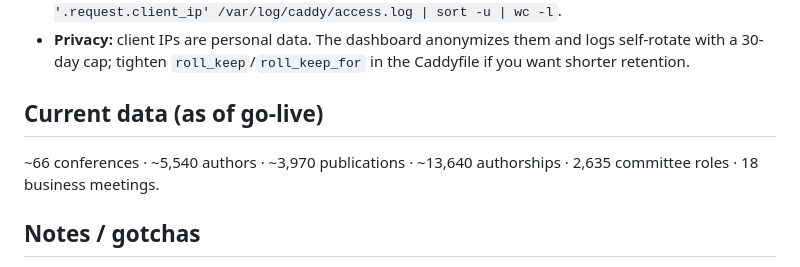
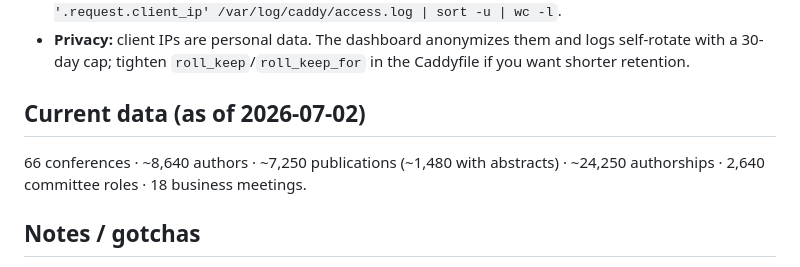
Before and after one commit to IAQI/QuantumDB, a Markdown page: docs/DEPLOYMENT.md, the part around the change. GitHub-like rendering.

Commit message:
docs: refresh DEPLOYMENT.md live data counts (2026-07-02)
Update the stale go-live figures to reflect current prod: 66 conferences,
~8,640 authors, ~7,250 publications (~1,480 with abstracts), ~24,250
authorships, 2,640 committee roles, 18 business meetings.

Co-Authored-By: Claude Opus 4.8 <noreply@anthropic.com>

```diff
--- a/docs/DEPLOYMENT.md
+++ b/docs/DEPLOYMENT.md
@@ -254,10 +254,10 @@ everything runs on the host.
 - **Privacy:** client IPs are personal data. The dashboard anonymizes them and logs self-rotate
   with a 30-day cap; tighten `roll_keep`/`roll_keep_for` in the Caddyfile if you want shorter retention.
 
-## Current data (as of go-live)
+## Current data (as of 2026-07-02)
 
-~66 conferences · ~5,540 authors · ~3,970 publications · ~13,640 authorships ·
-2,635 committee roles · 18 business meetings.
+66 conferences · ~8,640 authors · ~7,250 publications (~1,480 with abstracts) ·
+~24,250 authorships · 2,640 committee roles · 18 business meetings.
 
 ## Notes / gotchas
 
```
